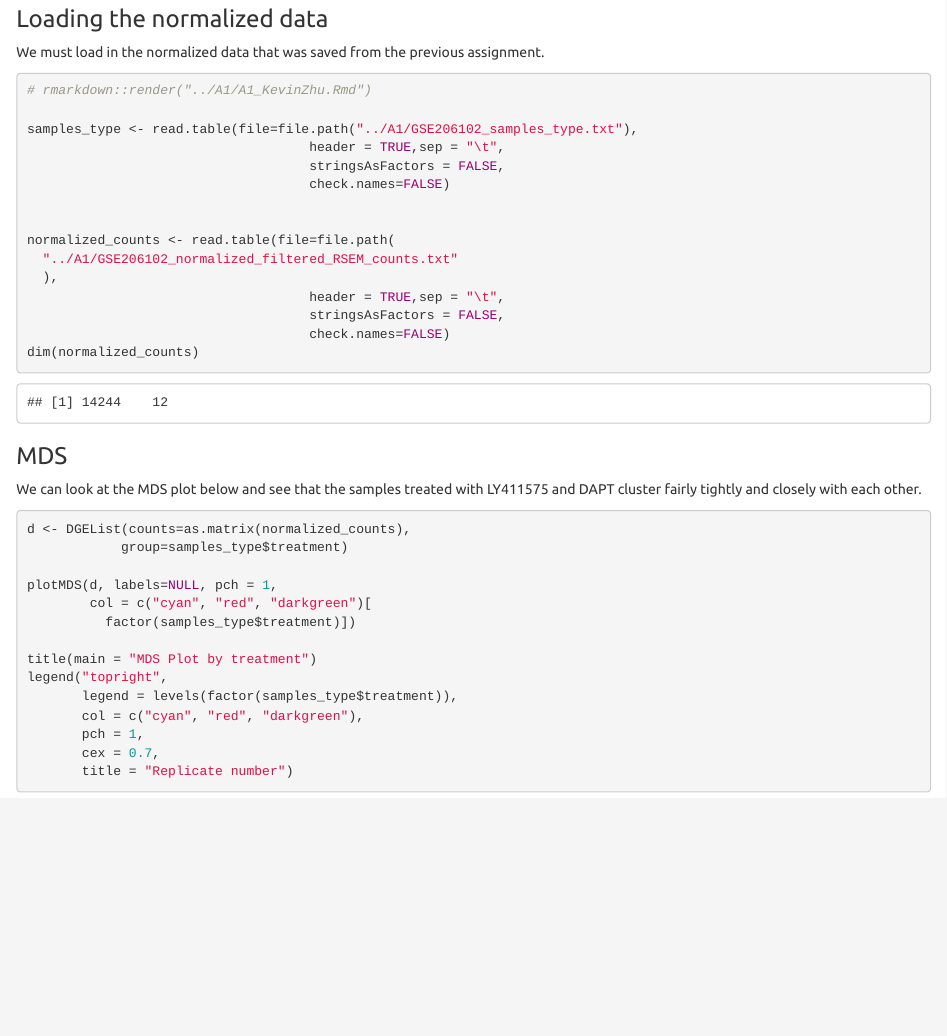
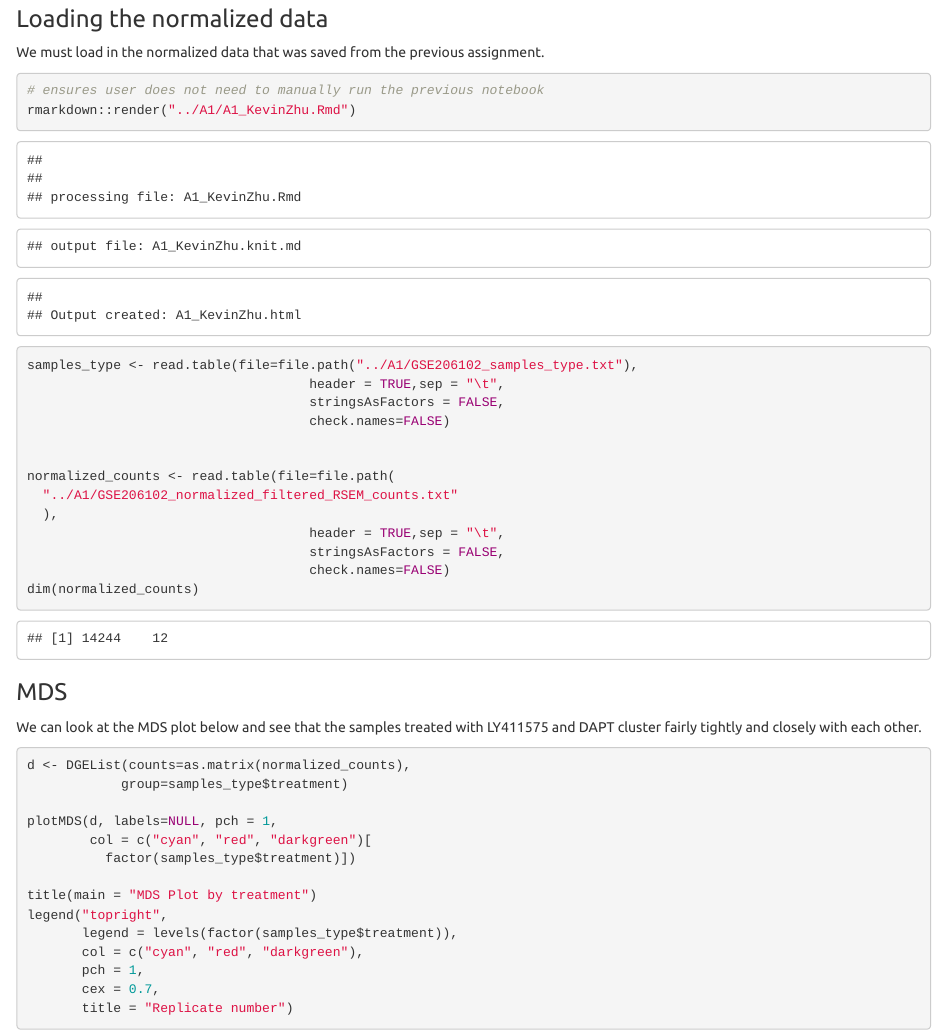
Before and after one commit to bcb420-2024/Kevin_Zhu, an R Markdown document (A2/A2_KevinZhu.Rmd): the page in a window 1100 px wide, from 1500 px down. The pictures show the output file A2/A2_KevinZhu.html that the author committed with the source, opened offline.

Commit message:
feat: added loading of A1 to ensure user does not need to manually run the first notebook

````diff
--- a/A2/A2_KevinZhu.Rmd
+++ b/A2/A2_KevinZhu.Rmd
@@ -80,9 +80,12 @@ analysis.
 We must load in the normalized data that was saved from the previous
 assignment.
 
+```{r results = "hide"}
+# ensures user does not need to manually run the previous notebook
+rmarkdown::render("../A1/A1_KevinZhu.Rmd")
+```
+
 ```{r eval=TRUE}
-# rmarkdown::render("../A1/A1_KevinZhu.Rmd")
-
 samples_type <- read.table(file=file.path("../A1/GSE206102_samples_type.txt"),
                                     header = TRUE,sep = "\t",
                                     stringsAsFactors = FALSE,
````
Also changed, not shown: A1/A1_KevinZhu.html, A2/A2_KevinZhu.html, 1 other file.
